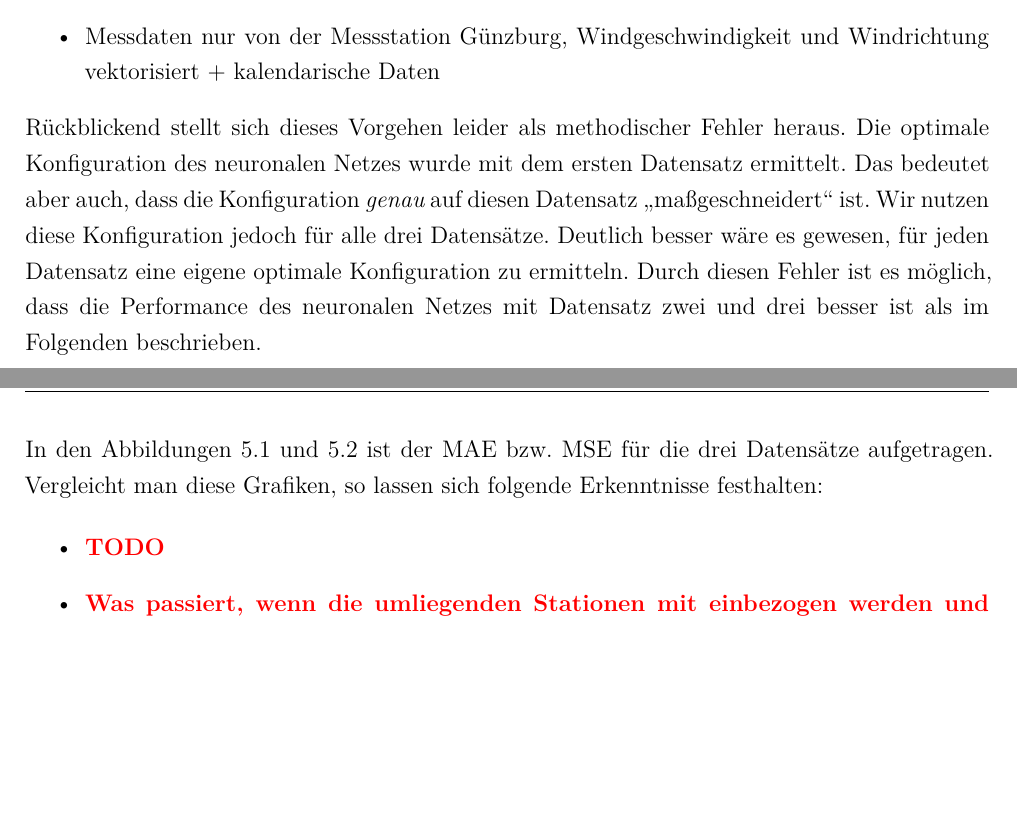
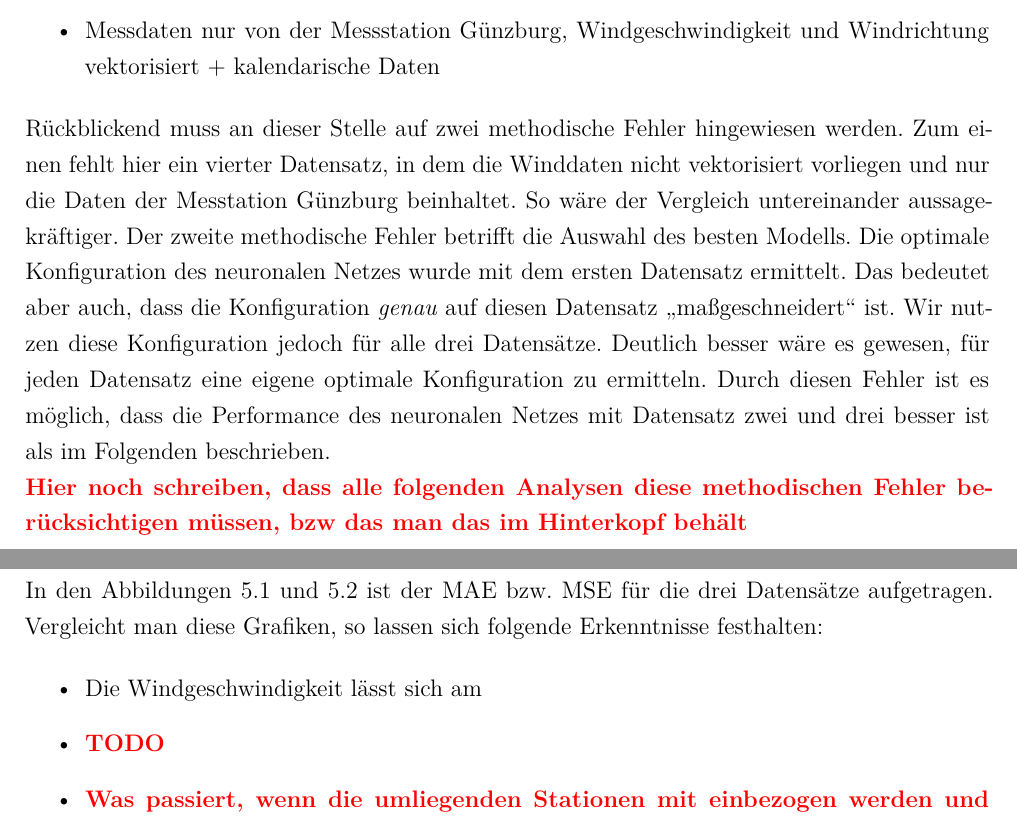
Before and after one commit to leuchtum/cse-seminar-windprognose, a LaTeX document (dokumentation/seminararbeit.tex): two parts of pages 28 and 29 of 37, joined at a grey line, cut so that both start at the same text, the shorter picture padded with empty space. Compiled offline with XeLaTeX; a missing font is replaced by an installed copy or a similar font.

Commit message:
methodische Fehler ausformuliert

```diff
--- a/dokumentation/seminararbeit.tex
+++ b/dokumentation/seminararbeit.tex
@@ -752,7 +752,9 @@ Um diese zu beantworten wurde das optimiere Modell aus Kapitel \ref{section:erge
 	\item Messdaten nur von der Messstation Günzburg, Windgeschwindigkeit und Windrichtung vektorisiert + kalendarische Daten
 \end{itemize}
 
-Rückblickend stellt sich dieses Vorgehen leider als methodischer Fehler heraus. Die optimale Konfiguration des neuronalen Netzes wurde mit dem ersten Datensatz ermittelt. Das bedeutet aber auch, dass die Konfiguration \textit{genau} auf diesen Datensatz \qm{maßgeschneidert} ist. Wir nutzen diese Konfiguration jedoch für alle drei Datensätze. Deutlich besser wäre es gewesen, für jeden Datensatz eine eigene optimale Konfiguration zu ermitteln. Durch diesen Fehler ist es möglich, dass die Performance des neuronalen Netzes mit Datensatz zwei und drei besser ist als im Folgenden beschrieben.
+Rückblickend muss an dieser Stelle auf zwei methodische Fehler hingewiesen werden. Zum einen fehlt hier ein vierter Datensatz, in dem die Winddaten nicht vektorisiert vorliegen und nur die Daten der Messtation Günzburg beinhaltet. So wäre der Vergleich untereinander aussagekräftiger. Der zweite methodische Fehler betrifft die Auswahl des besten Modells. Die optimale Konfiguration des neuronalen Netzes wurde mit dem ersten Datensatz ermittelt. Das bedeutet aber auch, dass die Konfiguration \textit{genau} auf diesen Datensatz \qm{maßgeschneidert} ist. Wir nutzen diese Konfiguration jedoch für alle drei Datensätze. Deutlich besser wäre es gewesen, für jeden Datensatz eine eigene optimale Konfiguration zu ermitteln. Durch diesen Fehler ist es möglich, dass die Performance des neuronalen Netzes mit Datensatz zwei und drei besser ist als im Folgenden beschrieben.
+
+\highlight{Hier noch schreiben, dass alle folgenden Analysen diese methodischen Fehler berücksichtigen müssen, bzw das man das im Hinterkopf behält}
 
 \subsection{Klassische Performance Indikatoren}
 Für die Analyse der Performance eines neuronalen Netzes im Bereich regressiver Problemstellungen eigen sich die Fehlermaße MAE und MSE (wie auch die Literatur bestätigt) gut. Die Vorteile liegen beim MAE in der Liniarität und dadruch in der einfachen Verständlichkeit, wohingegen der MSE deutlich sensibler auf Ausreißer reagiert und so weitere interessante Informationen liefern kann.
@@ -760,6 +762,7 @@ Für die Analyse der Performance eines neuronalen Netzes im Bereich regressiver
 In den Abbildungen \ref{fig:barplot_mae} und \ref{fig:barplot_mse} ist der MAE bzw. MSE für die drei Datensätze aufgetragen. Vergleicht man diese Grafiken, so lassen sich folgende Erkenntnisse festhalten:
 
 \begin{itemize}
+	\item Die Windgeschwindigkeit lässt sich am
 	\item \highlight{TODO}
 	\item \highlight{Was passiert, wenn die umliegenden Stationen mit einbezogen werden und was wenn nicht? Sind Unterschiede zu sehen?}
 
```
